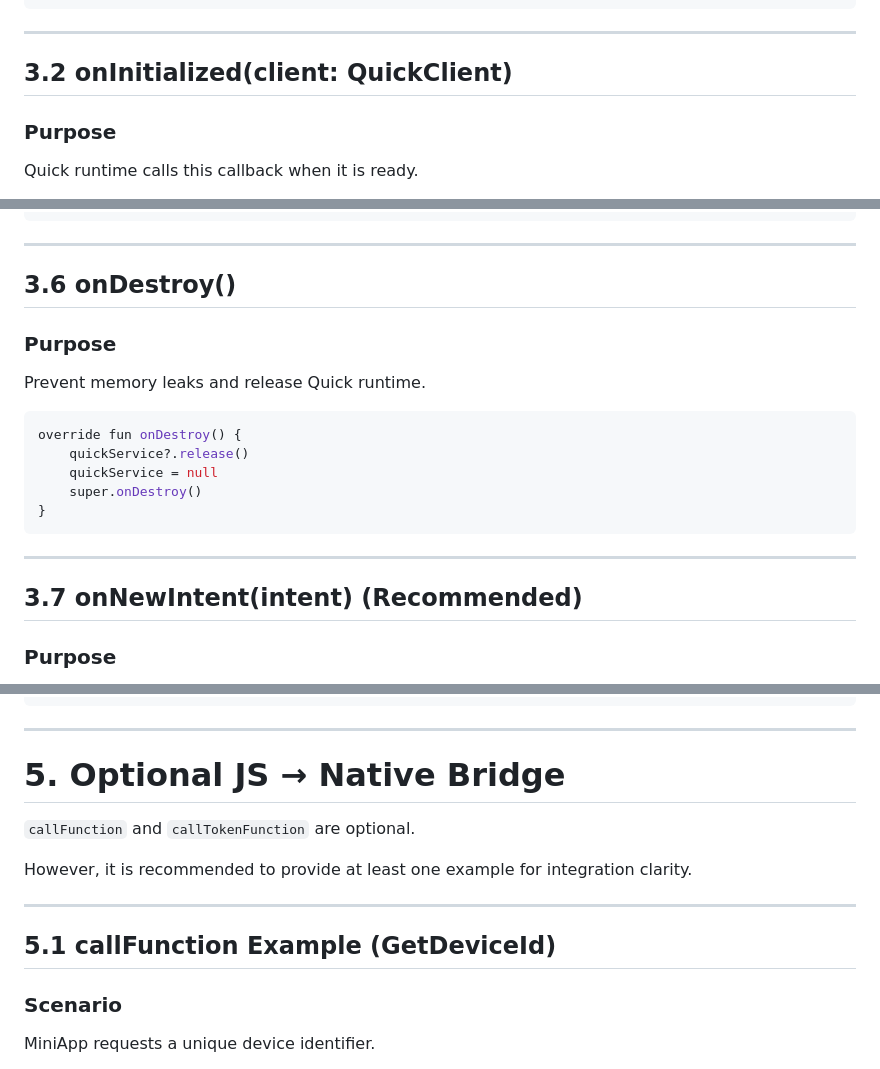
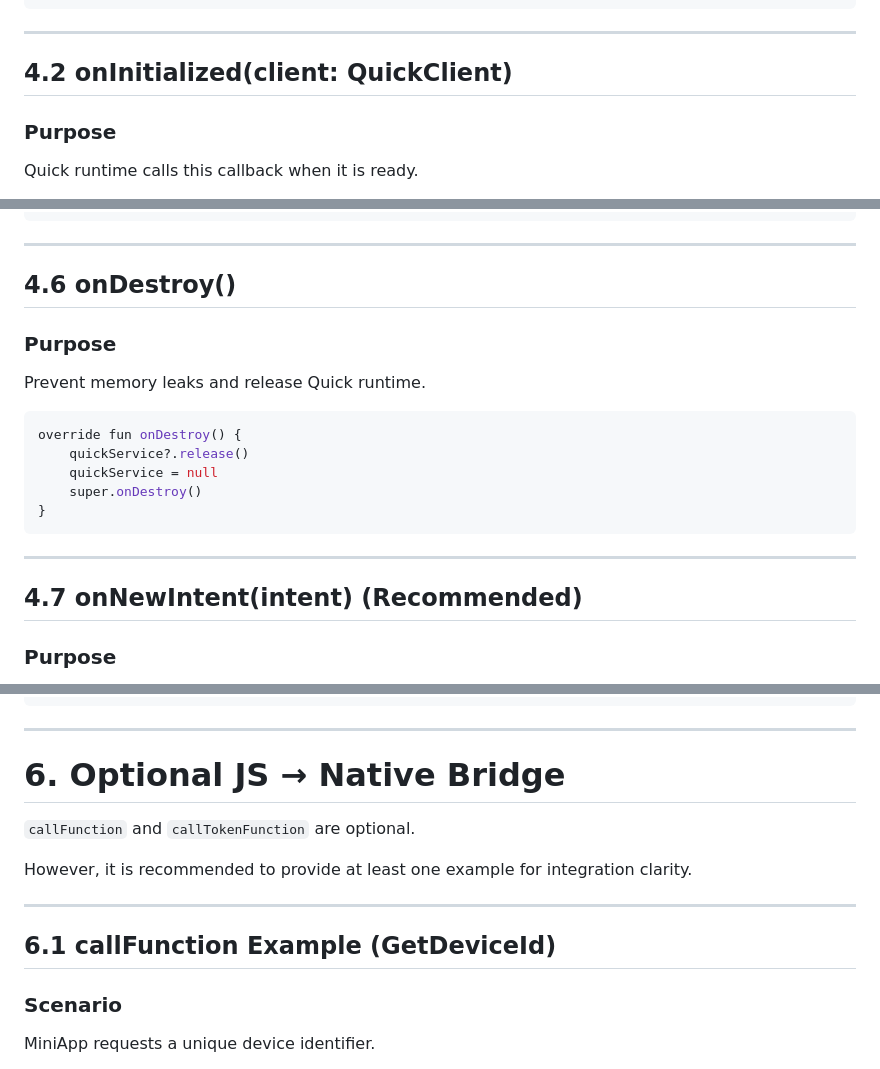
Before and after one commit to STechQ/dist-plateau-mobile-android, a Markdown page: README.md, 3 parts joined by grey strips. GitHub-like rendering.

```diff
--- a/README.md
+++ b/README.md
@@ -117,7 +140,7 @@ override fun onCreate(savedInstanceState: Bundle?) {
 
 ---
 
-## 3.2 onInitialized(client: QuickClient)
+## 4.2 onInitialized(client: QuickClient)
 
 ### Purpose
 Quick runtime calls this callback when it is ready.
@@ -205,7 +228,7 @@ private fun release() {
 
 ---
 
-## 3.6 onDestroy()
+## 4.6 onDestroy()
 
 ### Purpose
 Prevent memory leaks and release Quick runtime.
@@ -220,7 +243,7 @@ override fun onDestroy() {
 
 ---
 
-## 3.7 onNewIntent(intent) (Recommended)
+## 4.7 onNewIntent(intent) (Recommended)
 
 ### Purpose
 If your MiniApp supports NFC or intent-based events, you should forward new intents to the active fragment.
@@ -377,7 +400,7 @@ Example:
 
 ---
 
-# 5. Optional JS → Native Bridge
+# 6. Optional JS → Native Bridge
 
 `callFunction` and `callTokenFunction` are optional.
 
@@ -385,7 +408,7 @@ However, it is recommended to provide at least one example for integration clari
 
 ---
 
-## 5.1 callFunction Example (GetDeviceId)
+## 6.1 callFunction Example (GetDeviceId)
 
 ### Scenario
 MiniApp requests a unique device identifier.
```
Also changed, not shown: other parts of README.md (+52 -29 lines).
